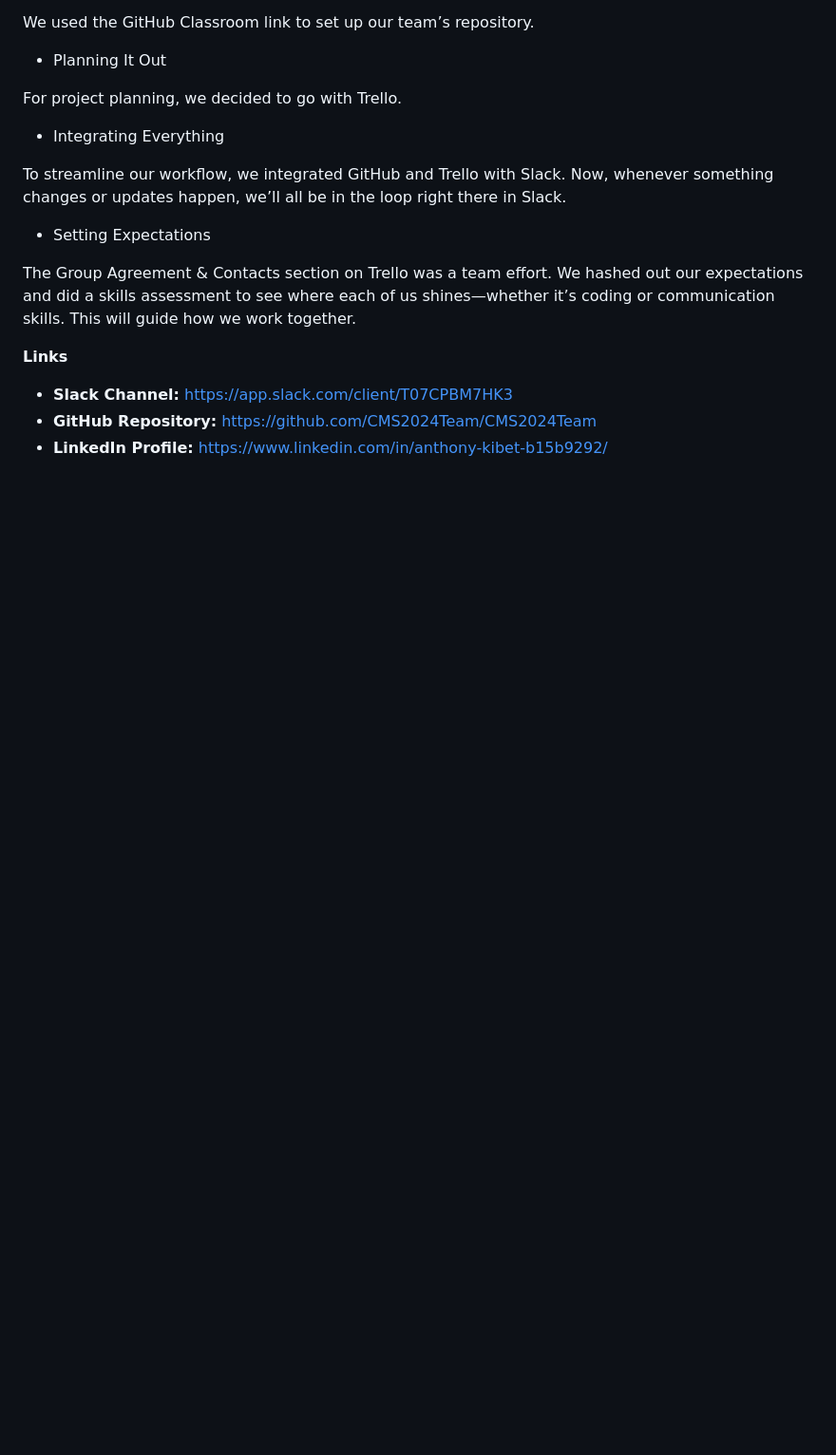
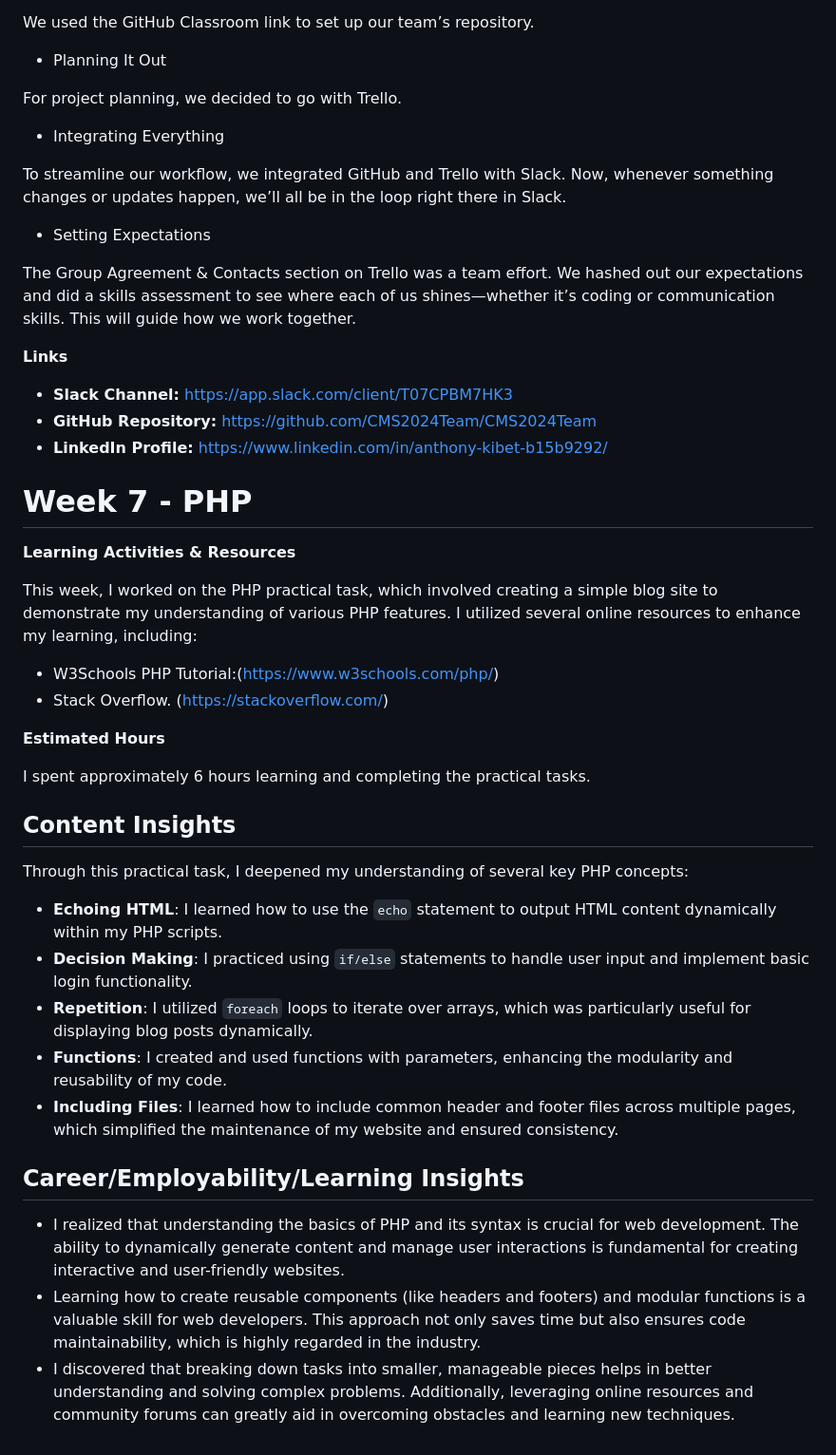
Before and after one commit to kibetmeto/CP5637, a Markdown page: journal.md, the part around the change. Shown at 95% size. GitHub-like rendering; blank space fills up the shorter version.

```diff
--- a/journal.md
+++ b/journal.md
@@ -253,3 +253,32 @@ The Group Agreement & Contacts section on Trello was a team effort. We hashed ou
 - **Slack Channel:** [https://app.slack.com/client/T07CPBM7HK3]()
 - **GitHub Repository:** [https://github.com/CMS2024Team/CMS2024Team]()
 - **LinkedIn Profile:** [https://www.linkedin.com/in/anthony-kibet-b15b9292/]()
+
+# Week 7 - PHP
+
+**Learning Activities & Resources**
+
+This week, I worked on the PHP practical task, which involved creating a simple blog site to demonstrate my understanding of various PHP features. I utilized several online resources to enhance my learning, including:
+
+- W3Schools PHP Tutorial:(https://www.w3schools.com/php/)
+- Stack Overflow. (https://stackoverflow.com/)
+
+**Estimated Hours**
+
+I spent approximately 6 hours learning and completing the practical tasks.
+
+## Content Insights
+
+Through this practical task, I deepened my understanding of several key PHP concepts:
+
+- **Echoing HTML**: I learned how to use the `echo` statement to output HTML content dynamically within my PHP scripts.
+- **Decision Making**: I practiced using `if/else` statements to handle user input and implement basic login functionality.
+- **Repetition**: I utilized `foreach` loops to iterate over arrays, which was particularly useful for displaying blog posts dynamically.
+- **Functions**: I created and used functions with parameters, enhancing the modularity and reusability of my code.
+- **Including Files**: I learned how to include common header and footer files across multiple pages, which simplified the maintenance of my website and ensured consistency.
+
+## Career/Employability/Learning Insights
+
+- I realized that understanding the basics of PHP and its syntax is crucial for web development. The ability to dynamically generate content and manage user interactions is fundamental for creating interactive and user-friendly websites.
+- Learning how to create reusable components (like headers and footers) and modular functions is a valuable skill for web developers. This approach not only saves time but also ensures code maintainability, which is highly regarded in the industry.
+- I discovered that breaking down tasks into smaller, manageable pieces  helps in better understanding and solving complex problems. Additionally, leveraging online resources and community forums can greatly aid in overcoming obstacles and learning new techniques.
```
